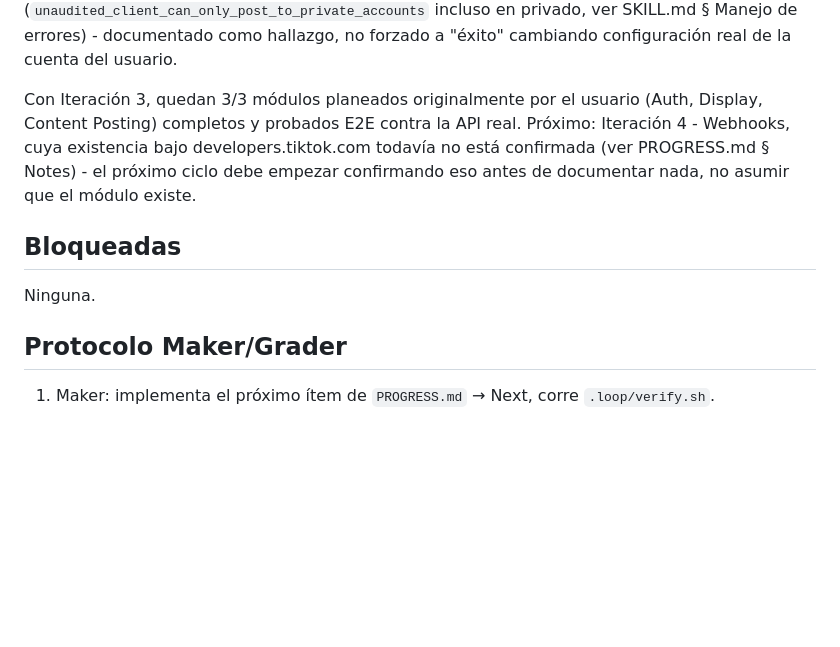
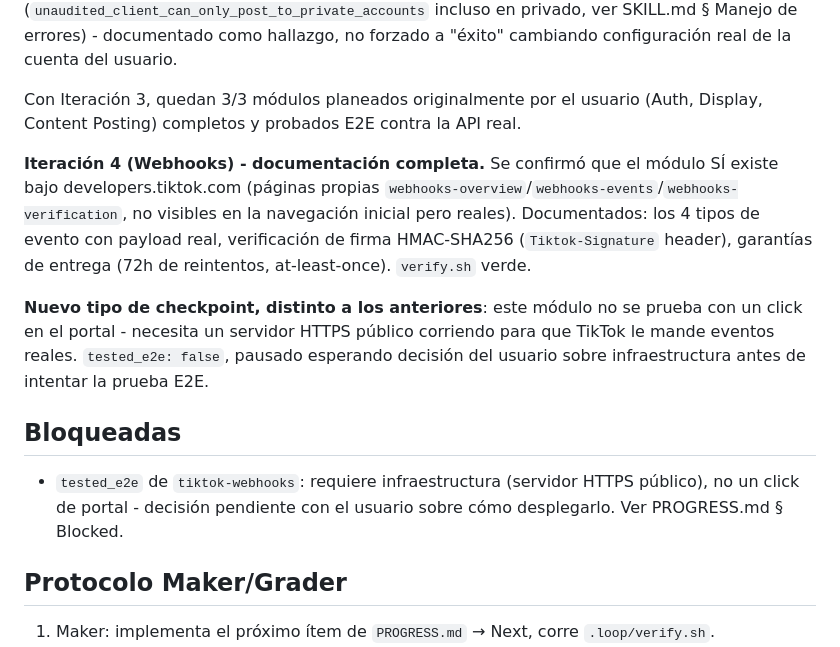
Before and after one commit to NaruXT/research-tiktok, a Markdown page: .loop/HANDOFF.md, the part around the change. Drawn GitHub-style; blank space fills up the shorter version.

```diff
--- a/.loop/HANDOFF.md
+++ b/.loop/HANDOFF.md
@@ -40,10 +40,14 @@ Grader del Ciclo 3: VERDE (subagente separado, confirmó cero secrets y cero PII
 
 Usuario eligió `/loop` en ritmo dinámico para Iteración 3 en adelante. **Iteración 3 (Content Posting API) completa.** Primer ciclo: Maker documentó la Skill, Grader dio VERDE pero encontró un punto ciego real en `verify.sh` (el regex del guardarraíl de irreversibilidad solo cubría sintaxis shell `privacy_level=PUBLIC`, no JSON `"privacy_level": "PUBLIC_TO_EVERYONE"`) - corregido y probado contra ambos casos en el mismo ciclo, más el ejemplo del SKILL.md endurecido para tener `SELF_ONLY` literal en el JSON en vez de por variable. Loop se pausó en el checkpoint humano (agregar producto Content Posting API + scopes `video.publish`/`video.upload` + conseguir un video de prueba) tal como pedía el prompt de lanzamiento. Usuario resolvió el checkpoint (agregó el producto, ambos scopes, y se generó un video sintético con `ffmpeg`); se completó la prueba E2E real: Upload API (borrador) exitoso end-to-end, Direct Post con `SELF_ONLY` reveló una restricción real de TikTok más estricta que la documentada (`unaudited_client_can_only_post_to_private_accounts` incluso en privado, ver SKILL.md § Manejo de errores) - documentado como hallazgo, no forzado a "éxito" cambiando configuración real de la cuenta del usuario.
 
-Con Iteración 3, quedan 3/3 módulos planeados originalmente por el usuario (Auth, Display, Content Posting) completos y probados E2E contra la API real. Próximo: Iteración 4 - Webhooks, cuya existencia bajo developers.tiktok.com todavía no está confirmada (ver PROGRESS.md § Notes) - el próximo ciclo debe empezar confirmando eso antes de documentar nada, no asumir que el módulo existe.
+Con Iteración 3, quedan 3/3 módulos planeados originalmente por el usuario (Auth, Display, Content Posting) completos y probados E2E contra la API real.
+
+**Iteración 4 (Webhooks) - documentación completa.** Se confirmó que el módulo SÍ existe bajo developers.tiktok.com (páginas propias `webhooks-overview`/`webhooks-events`/`webhooks-verification`, no visibles en la navegación inicial pero reales). Documentados: los 4 tipos de evento con payload real, verificación de firma HMAC-SHA256 (`Tiktok-Signature` header), garantías de entrega (72h de reintentos, at-least-once). `verify.sh` verde.
+
+**Nuevo tipo de checkpoint, distinto a los anteriores**: este módulo no se prueba con un click en el portal - necesita un servidor HTTPS público corriendo para que TikTok le mande eventos reales. `tested_e2e: false`, pausado esperando decisión del usuario sobre infraestructura antes de intentar la prueba E2E.
 
 ## Bloqueadas
-Ninguna.
+- `tested_e2e` de `tiktok-webhooks`: requiere infraestructura (servidor HTTPS público), no un click de portal - decisión pendiente con el usuario sobre cómo desplegarlo. Ver PROGRESS.md § Blocked.
 
 ## Protocolo Maker/Grader
 1. Maker: implementa el próximo ítem de `PROGRESS.md` → Next, corre `.loop/verify.sh`.
```
Also changed, not shown: PROGRESS.md (+5 -6 lines), skills/tiktok-webhooks/SKILL.md (added, +139 -0 lines).
